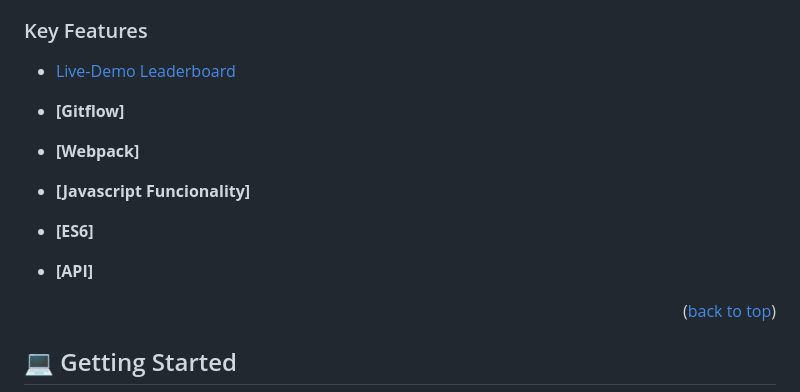
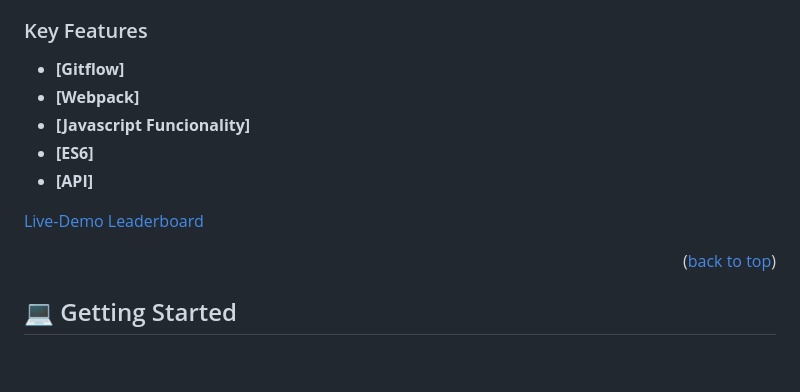
Before and after one commit to Ellyboi/leaderboard, a Markdown page: README.md, the part around the change. Drawn GitHub-style; blank space fills up the shorter version.

```diff
--- a/README.md
+++ b/README.md
@@ -51,7 +51,6 @@ Leaderboard is a project which allows users to provide their score and display t
 <!-- Features -->
 
 ### Key Features <a name="key-features"></a>
-- [Live-Demo Leaderboard](https://leaderboard-wp2o.onrender.com/)
 
 - **[Gitflow]**
 - **[Webpack]**
@@ -59,6 +58,7 @@ Leaderboard is a project which allows users to provide their score and display t
 - **[ES6]**
 - **[API]**
 
+ [Live-Demo Leaderboard](https://leaderboard-wp2o.onrender.com/)
 
 <p align="right">(<a href="#readme-top">back to top</a>)</p>
 
```
